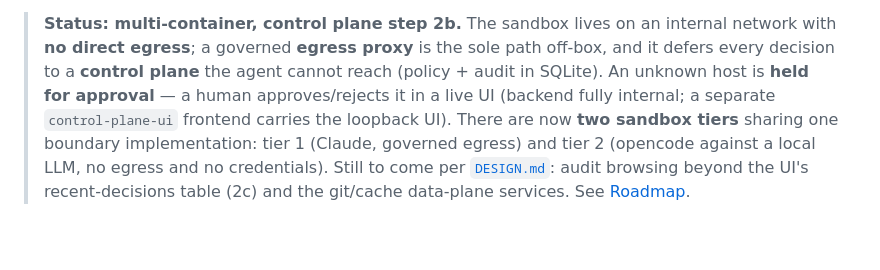
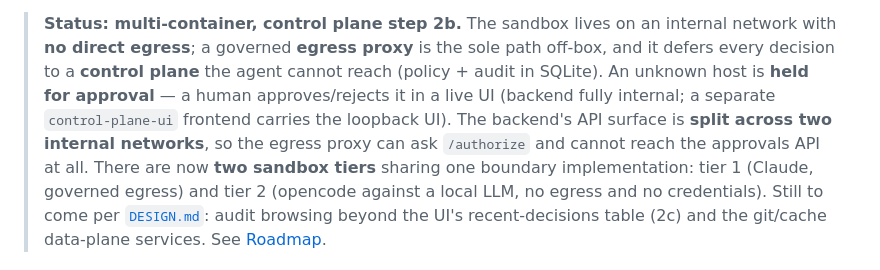
Before and after one commit to larsvikb/dockade, a Markdown page: README.md, the part around one of its changes. Drawn GitHub-style; blank space fills up the shorter version.

```diff
--- a/README.md
+++ b/README.md
@@ -24,7 +24,9 @@ socket, and (by design) no route to a control plane.
 > sole path off-box, and it defers every decision to a **control plane** the
 > agent cannot reach (policy + audit in SQLite). An unknown host is **held for
 > approval** — a human approves/rejects it in a live UI (backend fully internal;
-> a separate `control-plane-ui` frontend carries the loopback UI). There are now
+> a separate `control-plane-ui` frontend carries the loopback UI). The backend's
+> API surface is **split across two internal networks**, so the egress proxy can
+> ask `/authorize` and cannot reach the approvals API at all. There are now
 > **two sandbox tiers** sharing one boundary implementation: tier 1 (Claude,
 > governed egress) and tier 2 (opencode against a local LLM, no egress and no
 > credentials). Still to come per [`DESIGN.md`](DESIGN.md): audit browsing beyond
```
Also changed, not shown: other parts of README.md (+23 -14 lines), DESIGN.md (+1 -0 lines).
